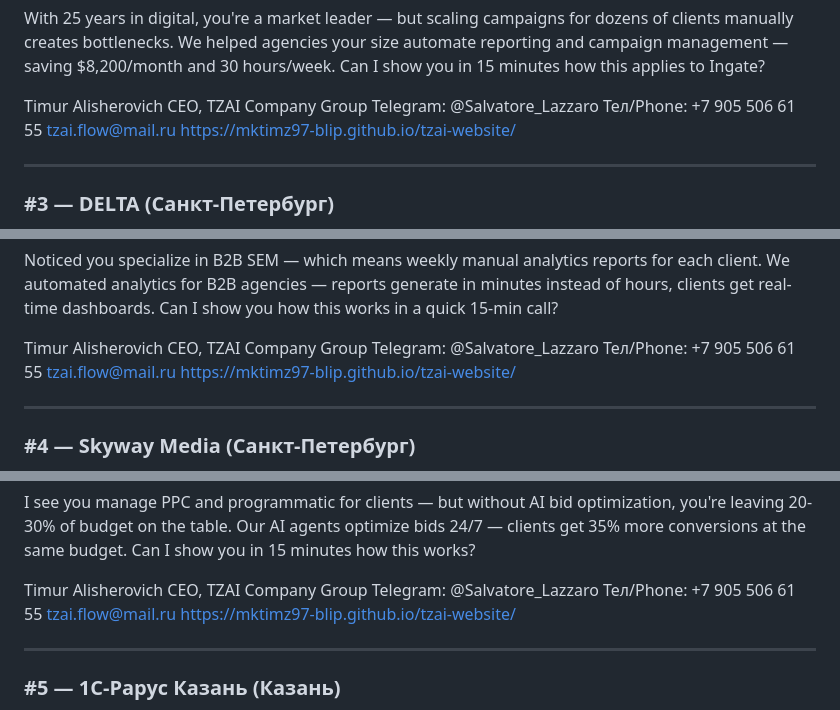
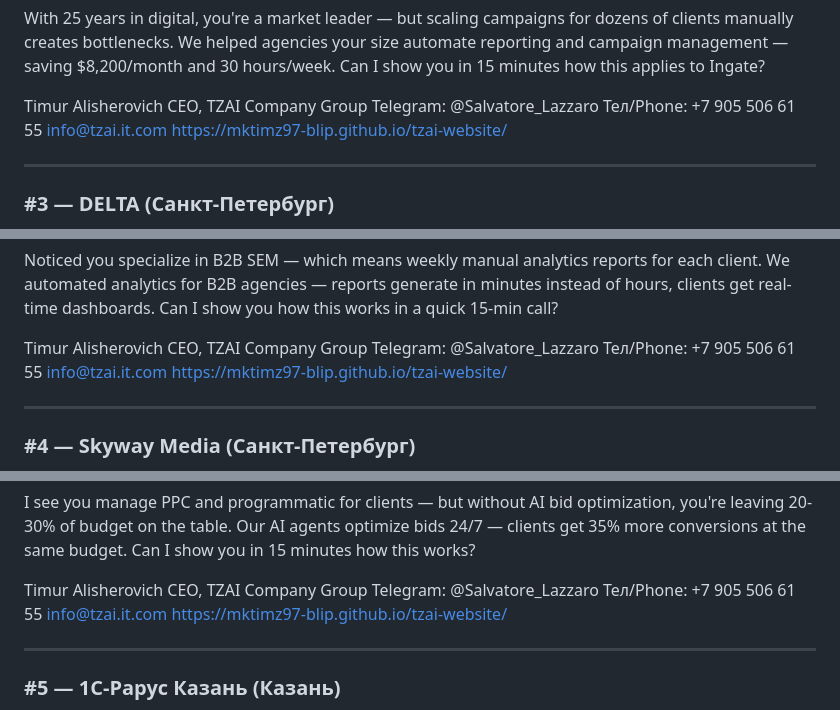
Before and after one commit to mktimz97-blip/sports-bot, a Markdown page: docs/leadgen-emails-30.md, 3 parts joined by grey strips. Rendered like a GitHub page.

```diff
--- a/docs/leadgen-emails-30.md
+++ b/docs/leadgen-emails-30.md
@@ -52,7 +52,7 @@ Timur Alisherovich
 CEO, TZAI Company Group
 Telegram: @Salvatore_Lazzaro
 Тел/Phone: +7 905 506 61 55
-tzai.flow@mail.ru
+info@tzai.it.com
 https://mktimz97-blip.github.io/tzai-website/
 
 ---
@@ -78,7 +78,7 @@ Timur Alisherovich
 CEO, TZAI Company Group
 Telegram: @Salvatore_Lazzaro
 Тел/Phone: +7 905 506 61 55
-tzai.flow@mail.ru
+info@tzai.it.com
 https://mktimz97-blip.github.io/tzai-website/
 
 ---
@@ -104,7 +104,7 @@ Timur Alisherovich
 CEO, TZAI Company Group
 Telegram: @Salvatore_Lazzaro
 Тел/Phone: +7 905 506 61 55
-tzai.flow@mail.ru
+info@tzai.it.com
 https://mktimz97-blip.github.io/tzai-website/
 
 ---
```
Also changed, not shown: other parts of docs/leadgen-emails-30.md (+27 -27 lines).
